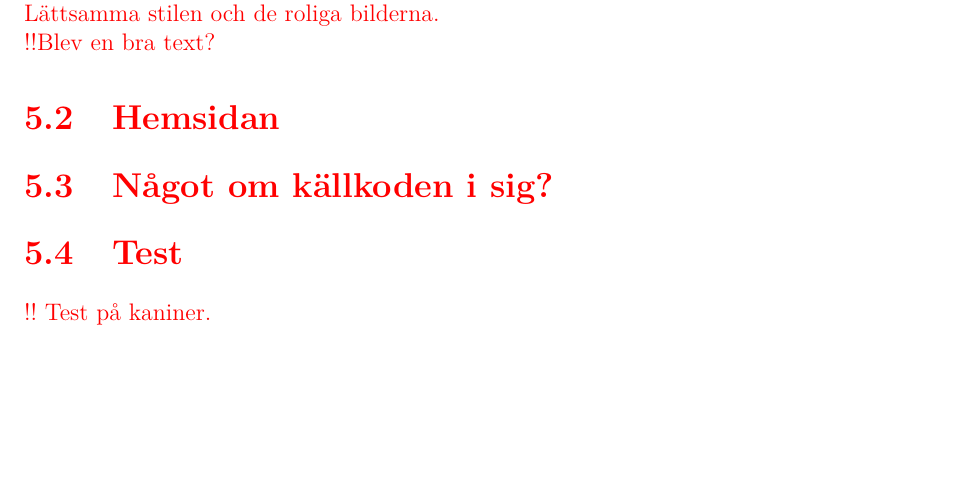
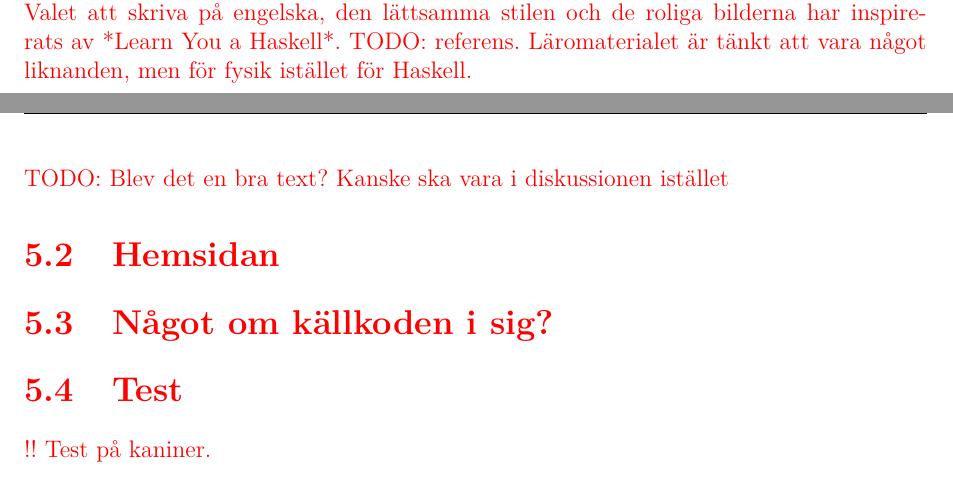
Before and after one commit to DSLsofMath/BScProj2018, a LaTeX thesis (Rapport/Main.tex, which reads Rapport/include/Resultat.tex): part of page 26 of 36 before the commit and two parts of pages 26 and 27 of 38 after it, the two joined at a grey line, cut at the place of the change, the shorter picture padded with empty space. Compiled offline with pdfLaTeX.

Commit message:
rapp: Resultat om brödtexten i sig

```diff
--- a/Rapport/include/Resultat.tex
+++ b/Rapport/include/Resultat.tex
@@ -49,8 +47,7 @@ TODO: Detta kanske passar bättre i diskussion: Hur bra våra moduler blev samt
 
 \subsection{Brödtexten}
 
-Engelska
+Brödtexten finns till som ett förklarande komplement till de domänspecifika språken. Texten förklarar dels den bakomliggande fysiken, dels den Haskell-kod som finns. Generellt står förklaring av kod för en stor del av brödtexten. Detta för att det är själva modellerandet som är den stora delen - det är egentligen ganska lite fysik som presenteras. Därav behöver koden en utförlig förklaring. Dessutom används avancerade koncept i Haskell, bland annat typnivå-programmering, som läsaren inte förväntas kunna sedan innan. Av naturliga skäl kräver dessa en längre förklaring.
 
-Lättsamma stilen och de roliga bilderna.
+Texten är skriven på engelska för att komma fler till gagn än om den varit skriven på svenska.
 
-!!Blev en bra text?
@@ -57,3 +61,9 @@ Lättsamma stilen och de roliga bilderna.
+  \label{fig:smakprov_bild_läromaterial}
+\end{figure}
+
+Valet att skriva på engelska, den lättsamma stilen och de roliga bilderna har inspirerats av *Learn You a Haskell*. TODO: referens. Läromaterialet är tänkt att vara något liknanden, men för fysik istället för Haskell.
+
+TODO: Blev det en bra text? Kanske ska vara i diskussionen istället
 
 \section{Hemsidan}
 
```
Also changed, not shown: Rapport/figure/smakprov_bild_läromaterial.png (added), Rapport/include/Resultat.tex (13 more changed lines).
